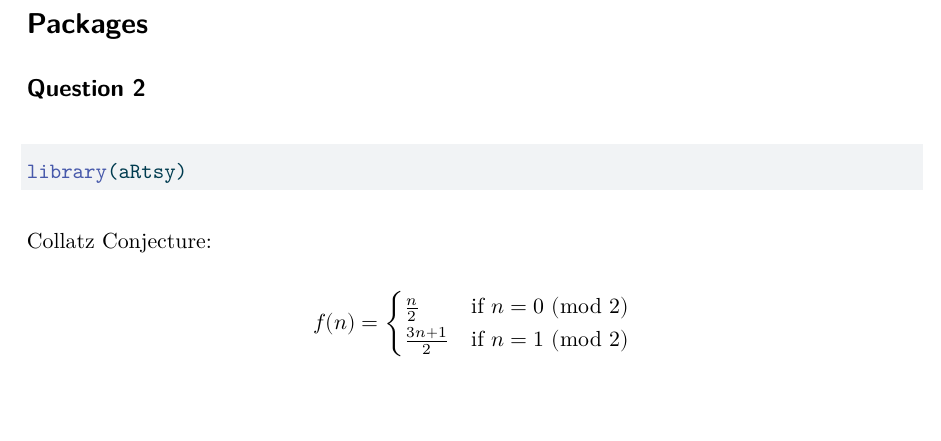
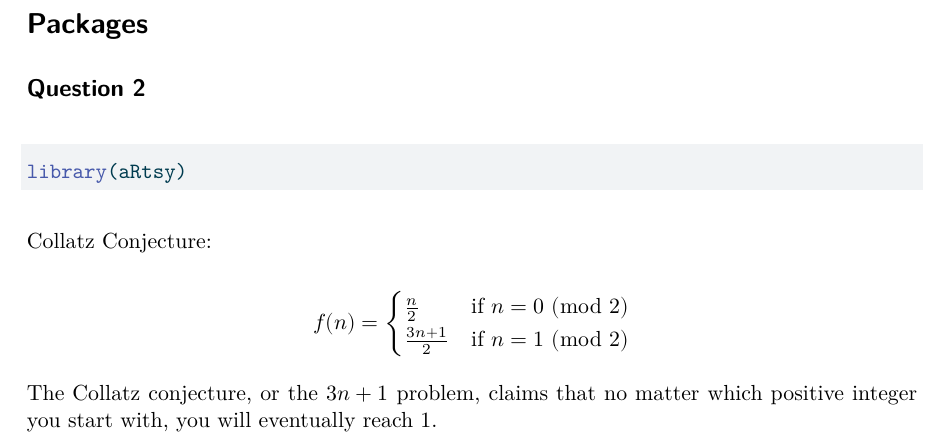
Before and after one commit to jay-agustin/homework-2, a Quarto document (homework-2.qmd): part of page 2 of 2, cut so that both start at the same text. The pictures show the output file homework-2.pdf that the author committed with the source.

Commit message:
explained the Collatz conjecture

```diff
--- a/homework-2.qmd
+++ b/homework-2.qmd
@@ -36,3 +36,5 @@ $$f(n) = \begin{cases}
       \frac{n}{2} & \text{if } n = 0 \ (\text{mod}\ 2) \\
       \frac{3n + 1}{2} & \text{if } n = 1 \ (\text{mod}\ 2)
    \end{cases}$$
+
+The Collatz conjecture, or the $3n+1$ problem, claims that no matter which positive integer you start with, you will eventually reach 1.
```
Also changed, not shown: homework-2.pdf.
